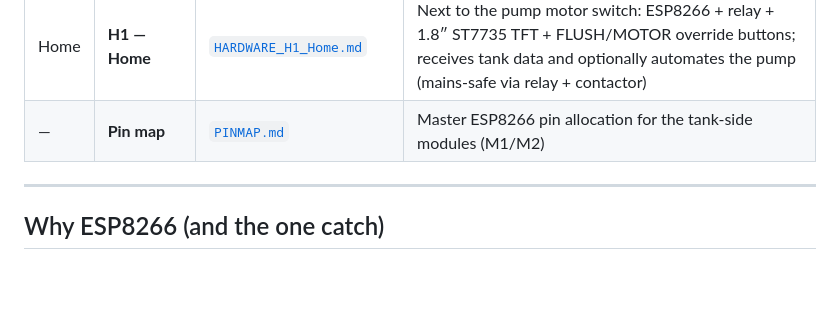
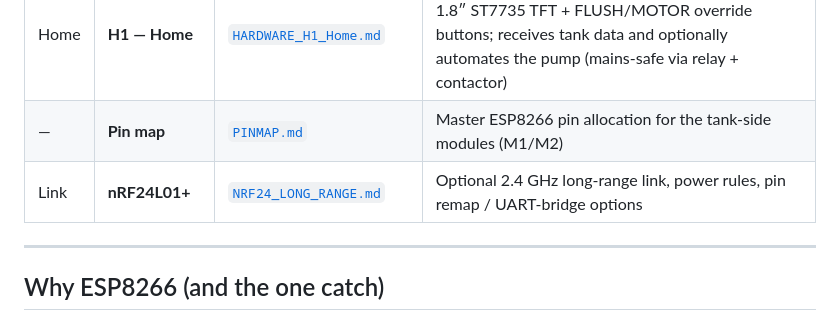
Before and after one commit to adithya-in/tankguard, a Markdown page: firmware/README.md, the part around the change. Drawn GitHub-style; blank space fills up the shorter version.

Commit message:
Add nRF24L01+ long-range link design and pin remap

```diff
--- a/firmware/README.md
+++ b/firmware/README.md
@@ -9,6 +9,7 @@ This folder contains the **hardware build instructions** for TankGuard, built ar
 | Tank | **M2 — Sludge Flush** | [`HARDWARE_M2_Flush.md`](HARDWARE_M2_Flush.md) | Drives the 1″ normally-closed solenoid valve at the tank floor |
 | Home | **H1 — Home** | [`HARDWARE_H1_Home.md`](HARDWARE_H1_Home.md) | Next to the pump motor switch: ESP8266 + relay + 1.8″ ST7735 TFT + FLUSH/MOTOR override buttons; receives tank data and optionally automates the pump (mains-safe via relay + contactor) |
 | — | **Pin map** | [`PINMAP.md`](PINMAP.md) | Master ESP8266 pin allocation for the tank-side modules (M1/M2) |
+| Link | **nRF24L01+** | [`NRF24_LONG_RANGE.md`](NRF24_LONG_RANGE.md) | Optional 2.4 GHz long-range link, power rules, pin remap / UART-bridge options |
 
 ---
 
```
Also changed, not shown: firmware/NRF24_LONG_RANGE.md (added, +143 -0 lines).
